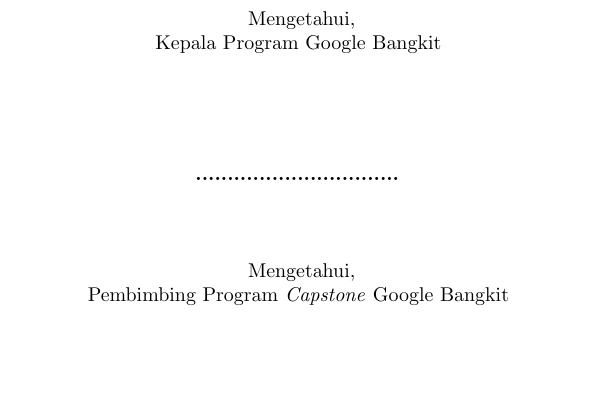
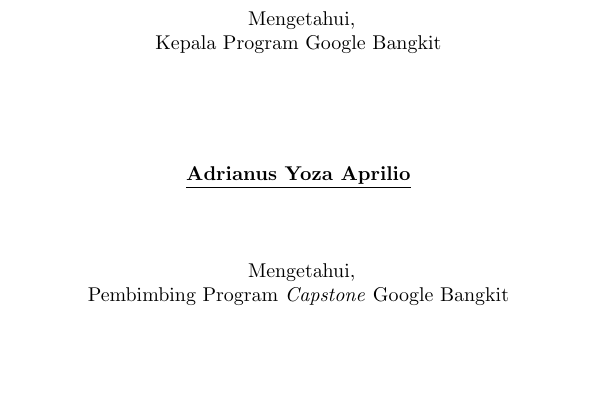
Before and after one commit to aufamiri/rebah_books, a LaTeX document (main.tex, which reads pengesahan/pengesahan-perusahaan.tex): part of page 7 of 44, cut so that both start at the same text, the shorter picture padded with empty space. Compiled offline with pdfLaTeX.

Commit message:
tambah : lembar pengesahan

```diff
--- a/pengesahan/pengesahan-perusahaan.tex
+++ b/pengesahan/pengesahan-perusahaan.tex
@@ -22,7 +22,7 @@
   \vspace{12ex}
 
   % Ubah kalimat berikut sesuai dengan nama pembimbing perusahaan
-  \textbf{................................}
+  \textbf{\underline{Adrianus Yoza Aprilio}}
   \vspace{8ex}
 
   Mengetahui, \\
```
Also changed, not shown: main.pdf.
